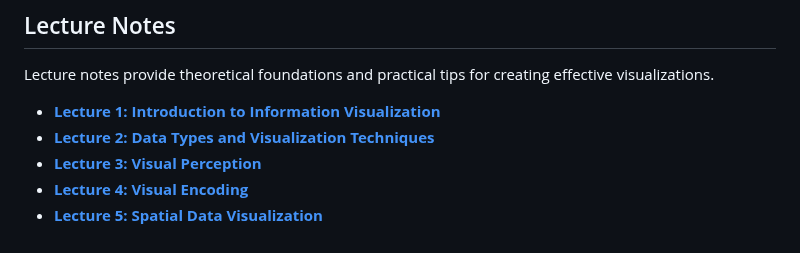
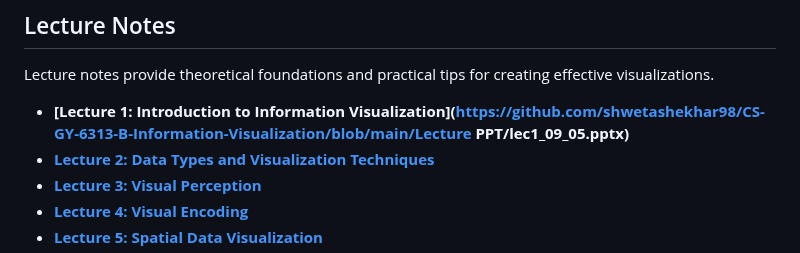
Before and after one commit to shwetashekhar98/CS-GY-6313-B-Information-Visualization, a Markdown page: README.md, the part around the change. Drawn GitHub-style.

```diff
--- a/README.md
+++ b/README.md
@@ -25,7 +25,7 @@ Each assignment folder includes a PDF with the problem statement and relevant so
 ## Lecture Notes
 Lecture notes provide theoretical foundations and practical tips for creating effective visualizations.
 
-- **[Lecture 1: Introduction to Information Visualization](https://github.com/shwetashekhar98/CS-GY-6313-B-Information-Visualization/blob/main/Lectures/lec1_09_05.pptx)**
+- **[Lecture 1: Introduction to Information Visualization](https://github.com/shwetashekhar98/CS-GY-6313-B-Information-Visualization/blob/main/Lecture PPT/lec1_09_05.pptx)**
 - **[Lecture 2: Data Types and Visualization Techniques](https://github.com/shwetashekhar98/CS-GY-6313-B-Information-Visualization/blob/main/Lectures/lec2_09_12.pptx)**
 - **[Lecture 3: Visual Perception](https://github.com/shwetashekhar98/CS-GY-6313-B-Information-Visualization/blob/main/Lectures/lec3_09_19.pdf)**
 - **[Lecture 4: Visual Encoding](https://github.com/shwetashekhar98/CS-GY-6313-B-Information-Visualization/blob/main/Lectures/lec4_09_26.pdf)**
```
